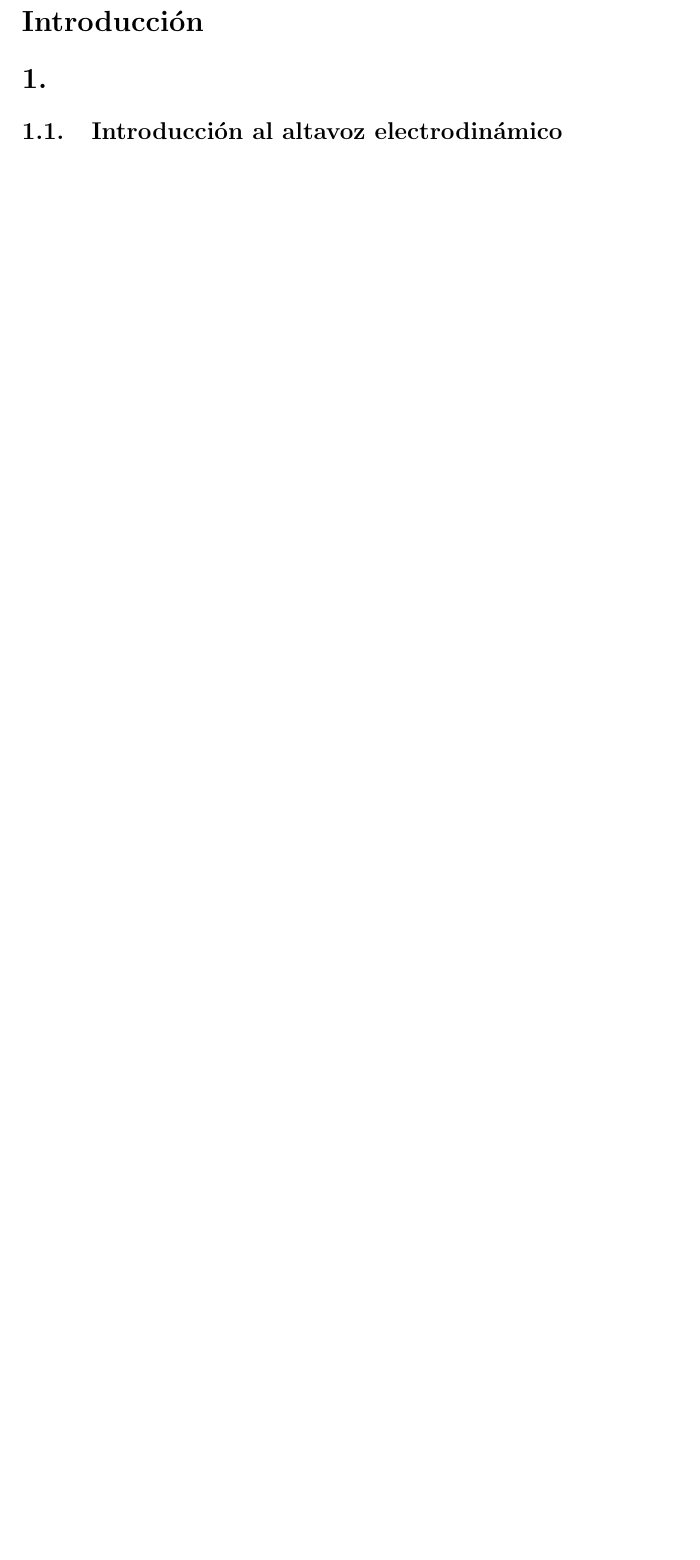
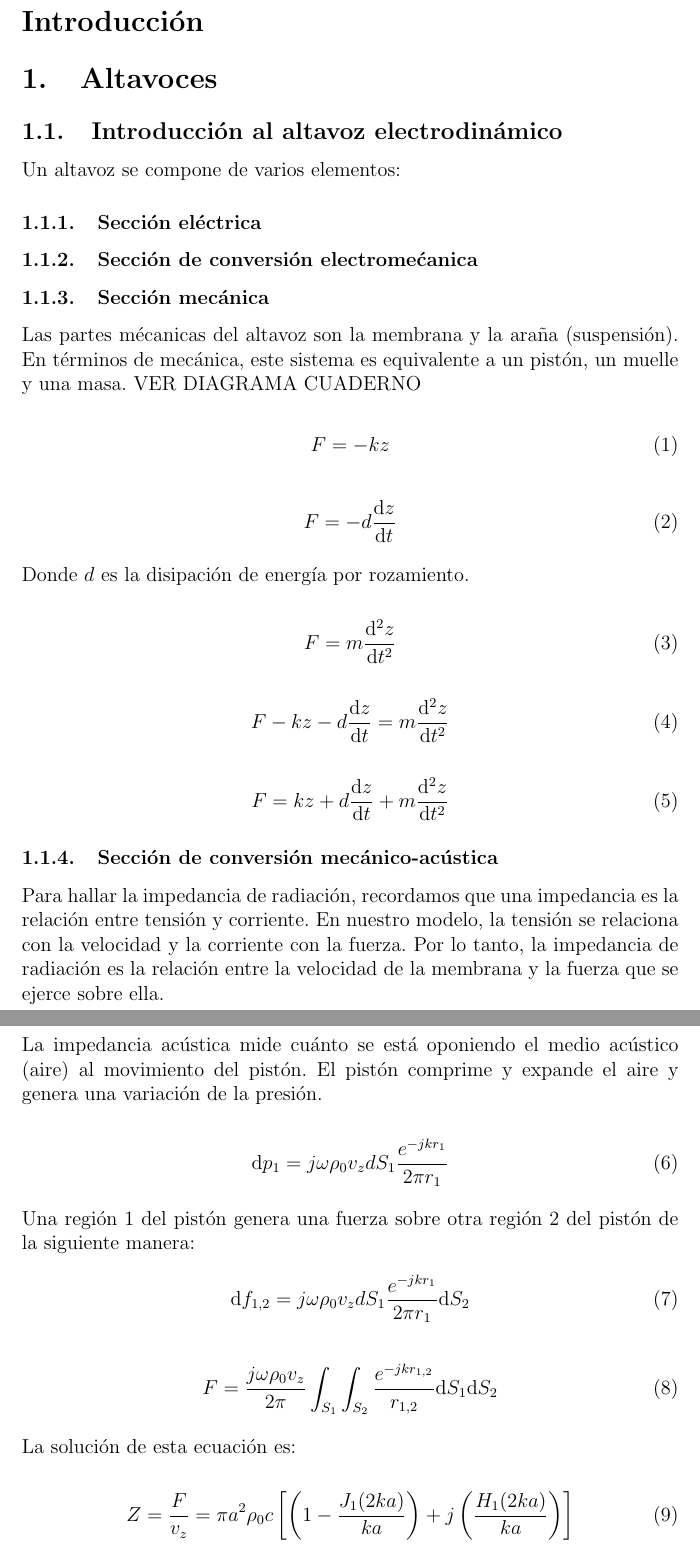
Before and after one commit to Javiolonchelo/sea, a LaTeX document (sea.tex): part of page 2 of 2 before the commit and two parts of pages 2 and 3 of 3 after it, the two joined at a grey line, cut so that both start at the same text, the shorter picture padded with empty space. Compiled offline with pdfLaTeX.

Commit message:
end of class

```diff
--- a/sea.tex
+++ b/sea.tex
@@ -32,7 +32,65 @@
 \newpage
 \section*{Introducción}
 
-\section{}
+\section{Altavoces}
 
 \subsection{Introducción al altavoz electrodinámico}
 
+
+Un altavoz se compone de varios elementos:
+
+
+\subsubsection{Sección eléctrica}
+
+\subsubsection{Sección de conversión electromećanica}
+
+\subsubsection{Sección mecánica}
+
+Las partes mécanicas del altavoz son la membrana y la araña (suspensión). En términos de mecánica, este sistema es equivalente a un pistón, un muelle y una masa. VER DIAGRAMA CUADERNO
+
+\begin{equation} \label{eq:ley_hooke}
+    F = -kz
+\end{equation}
+
+\begin{equation} \label{eq:amortiguamiento}
+    F = -d \dv{z}{t}
+\end{equation}
+
+Donde $d$ es la disipación de energía por rozamiento.
+
+\begin{equation} \label{eq:masa}
+    F = m \dv[2]{z}{t}
+\end{equation}
+
+\begin{equation} \label{eq:ecuacion_seccion_mecanica}
+    F - k z - d \dv{z}{t} = m \dv[2]{z}{t}
+\end{equation}
+
+\begin{equation} \label{eq:ecuacion_seccion_mecanica_2}
+    F = kz + d \dv{z}{t} + m \dv[2]{z}{t}
+\end{equation}
+
+\subsubsection{Sección de conversión mecánico-acústica}
+
+Para hallar la impedancia de radiación, recordamos que una impedancia es la relación entre tensión y corriente. En nuestro modelo, la tensión se relaciona con la velocidad y la corriente con la fuerza. Por lo tanto, la impedancia de radiación es la relación entre la velocidad de la membrana y la fuerza que se ejerce sobre ella.
+
+La impedancia acústica mide cuánto se está oponiendo el medio acústico (aire) al movimiento del pistón. El pistón comprime y expande el aire y genera una variación de la presión.
+
+\begin{equation} \label{eq:incremento_presion}
+    \dd p_1 = j\omega\rho_0 v_z d S_1 \frac{e^{-jkr_1}}{2\pi r_1}
+\end{equation}
+
+Una región 1 del pistón genera una fuerza sobre otra región 2 del pistón de la siguiente manera:
+\begin{equation} \label{eq:presion_de_1_sobre_2}
+    \dd f_{1,2} = j\omega \rho_0 v_z d S_1 \frac{e^{-jkr_1}}{2\pi r_1} \dd S_2
+\end{equation}
+
+\begin{equation} \label{eq:presion_de_2_sobre_1}
+    F = \frac{j\omega \rho_0 v_z}{2\pi} \int_{S_1} \int_{S_2} \frac{e^{-jkr_{1,2}}}{r_{1,2}} \dd S_1 \dd S_2
+\end{equation}
+
+La solución de esta ecuación es:
+
+\begin{equation} \label{eq:impedancia_piston}
+    Z = \frac{F}{v_z} = \pi a^2 \rho_0 c \left[ \left( 1 - \frac{J_1 (2ka)}{ka}  \right) + j \left( \frac{H_1 (2ka)}{ka} \right)\right]
+\end{equation}
```
Also changed, not shown: sea.pdf (added), sea.tex (9 more changed lines).
